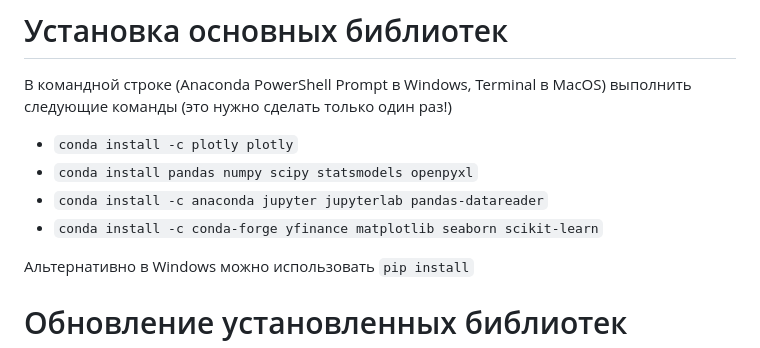
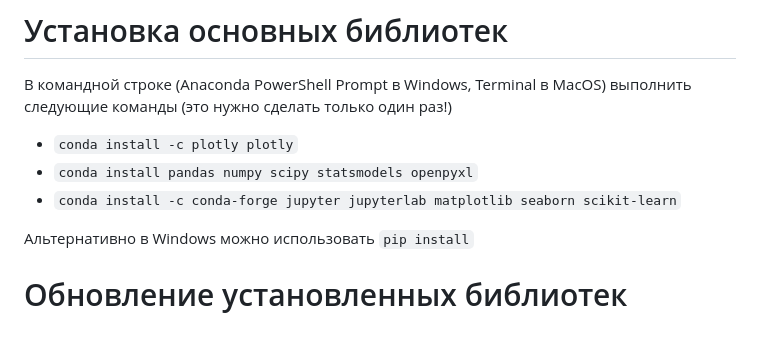
Before and after one commit to artamonoff/econometrica, a Markdown page: how-to-install-Python.md, the part around the change. GitHub-like rendering.

```diff
--- a/how-to-install-Python.md
+++ b/how-to-install-Python.md
@@ -20,8 +20,7 @@
 
 - `conda install -c plotly plotly`
 - `conda install pandas numpy scipy statsmodels openpyxl`
-- `conda install -c anaconda jupyter jupyterlab pandas-datareader`
-- `conda install -c conda-forge yfinance matplotlib seaborn scikit-learn`
+- `conda install -c conda-forge jupyter jupyterlab matplotlib seaborn scikit-learn`
 
 Альтернативно в Windows можно использовать `pip install`
 
```
